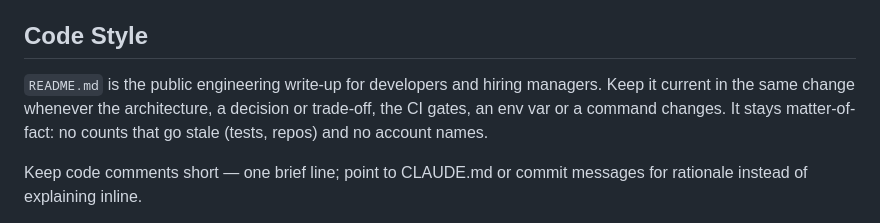
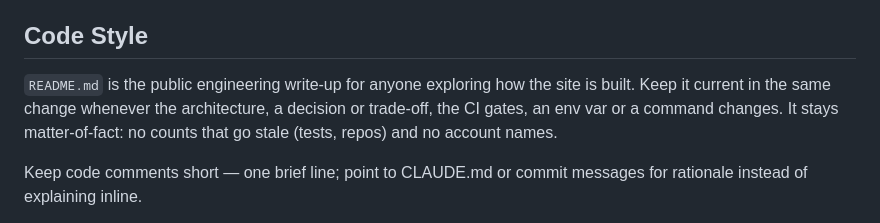
Before and after one commit to dhedegaard/dhedegaard.dk, a Markdown page: CLAUDE.md, the part around the change. GitHub-like rendering.

Commit message:
docs: describe the README's audience as anyone exploring the build
Co-Authored-By: Claude Opus 5.5 <noreply@anthropic.com>
Claude-Session: https://claude.ai/code/session_012ZhbUAkBNxHFFbC9YZB5R3

```diff
--- a/CLAUDE.md
+++ b/CLAUDE.md
@@ -73,7 +73,7 @@ Personal site built with Next.js App Router, TypeScript (strictest config), and
 
 ## Code Style
 
-`README.md` is the public engineering write-up for developers and hiring managers. Keep it current in the same change whenever the architecture, a decision or trade-off, the CI gates, an env var or a command changes. It stays matter-of-fact: no counts that go stale (tests, repos) and no account names.
+`README.md` is the public engineering write-up for anyone exploring how the site is built. Keep it current in the same change whenever the architecture, a decision or trade-off, the CI gates, an env var or a command changes. It stays matter-of-fact: no counts that go stale (tests, repos) and no account names.
 
 Keep code comments short — one brief line; point to CLAUDE.md or commit messages for rationale instead of explaining inline.
 
```
